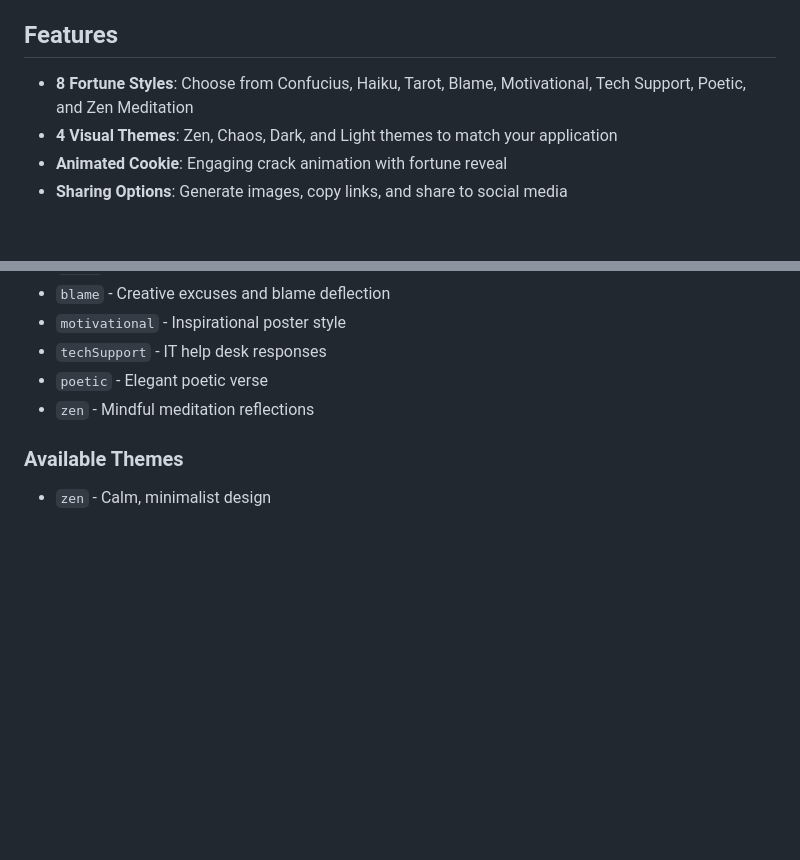
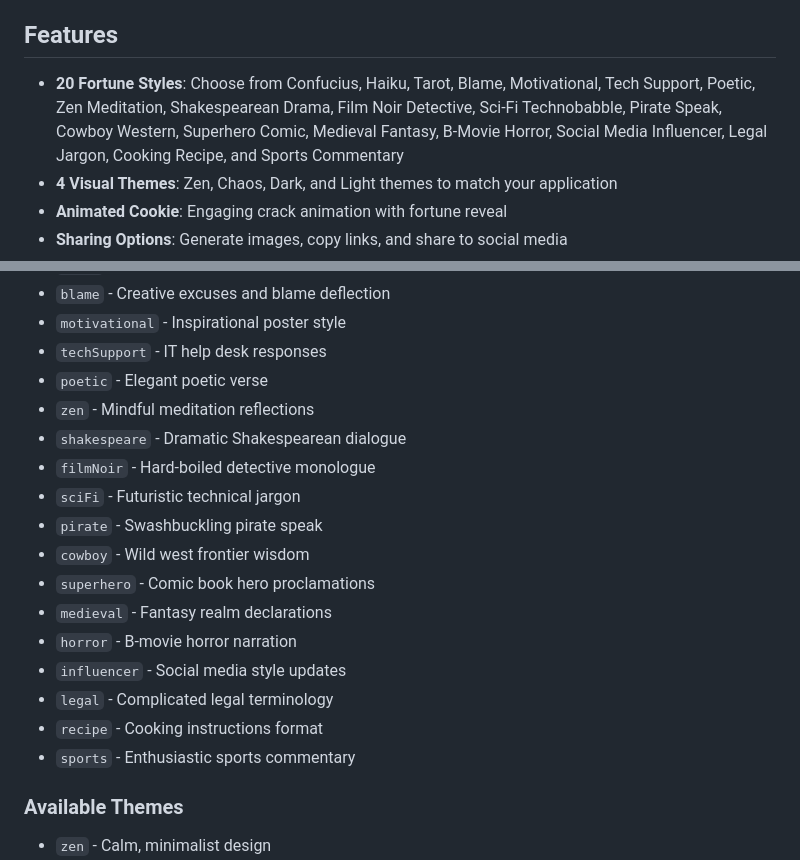
Before and after one commit to avifenesh/Error-fun, a Markdown page: README.md, 2 parts joined by grey strips. Drawn GitHub-style; blank space fills up the shorter version.

Commit message:
Update README.md with new transformer styles
- Updated feature list to show 20 fortune styles instead of 8
- Added descriptions for all 12 new transformer styles

💙 Generated with Crush
Co-Authored-By: Crush <crush@charm.land>

```diff
--- a/README.md
+++ b/README.md
@@ -11,7 +11,7 @@ Error Message Fortune Cookies is a lightweight JavaScript library that turns fru
 
 ## Features
 
-- **8 Fortune Styles**: Choose from Confucius, Haiku, Tarot, Blame, Motivational, Tech Support, Poetic, and Zen Meditation
+- **20 Fortune Styles**: Choose from Confucius, Haiku, Tarot, Blame, Motivational, Tech Support, Poetic, Zen Meditation, Shakespearean Drama, Film Noir Detective, Sci-Fi Technobabble, Pirate Speak, Cowboy Western, Superhero Comic, Medieval Fantasy, B-Movie Horror, Social Media Influencer, Legal Jargon, Cooking Recipe, and Sports Commentary
 - **4 Visual Themes**: Zen, Chaos, Dark, and Light themes to match your application
 - **Animated Cookie**: Engaging crack animation with fortune reveal
 - **Sharing Options**: Generate images, copy links, and share to social media
@@ -103,6 +103,18 @@ ErrorFortune.crack("SyntaxError: Unexpected token", {
 - `techSupport` - IT help desk responses
 - `poetic` - Elegant poetic verse
 - `zen` - Mindful meditation reflections
+- `shakespeare` - Dramatic Shakespearean dialogue
+- `filmNoir` - Hard-boiled detective monologue
+- `sciFi` - Futuristic technical jargon
+- `pirate` - Swashbuckling pirate speak
+- `cowboy` - Wild west frontier wisdom
+- `superhero` - Comic book hero proclamations
+- `medieval` - Fantasy realm declarations
+- `horror` - B-movie horror narration
+- `influencer` - Social media style updates
+- `legal` - Complicated legal terminology
+- `recipe` - Cooking instructions format
+- `sports` - Enthusiastic sports commentary
 
 ### Available Themes
 - `zen` - Calm, minimalist design
```
